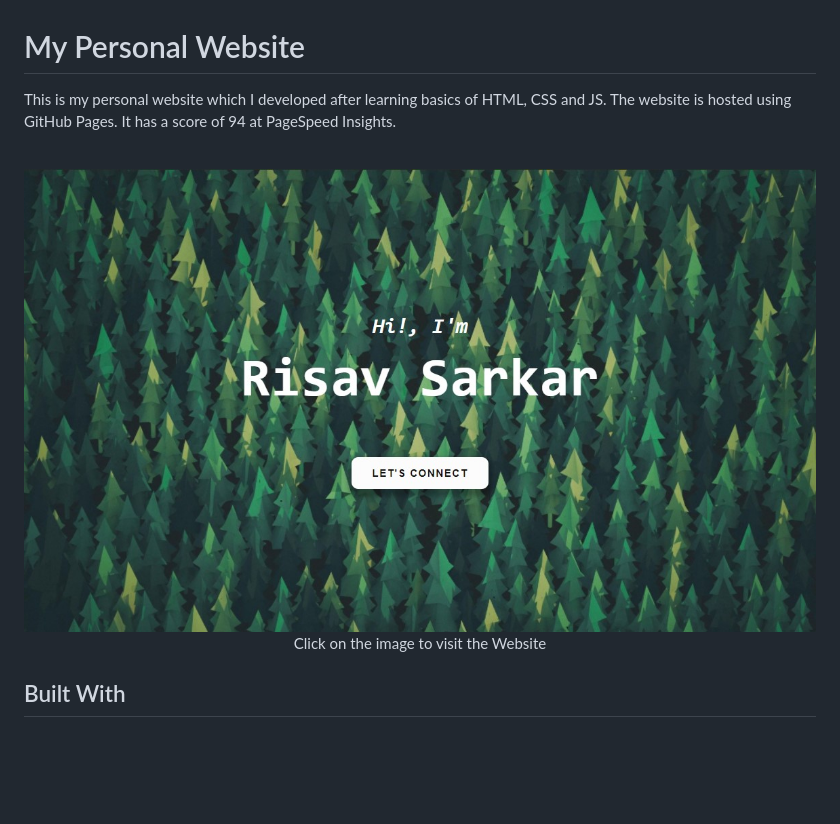
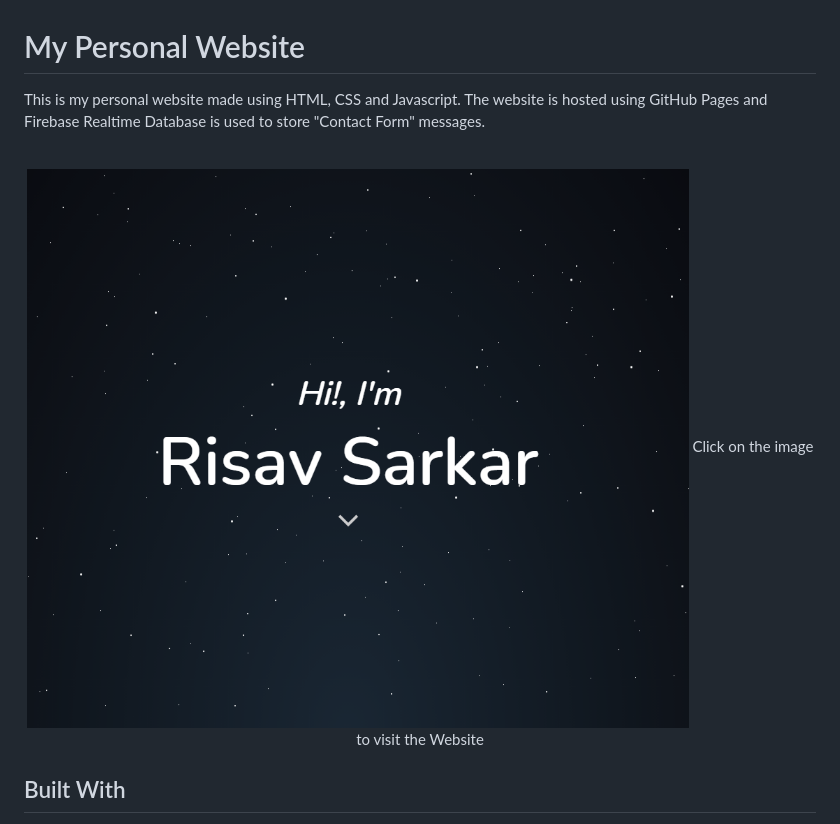
Before and after one commit to risav-sarkar/risav-sarkar.github.io, a Markdown page: README.md, the part around the change. Rendered like a GitHub page; pictures changed too: img/Website_thumbnail.jpg (deleted), img/Website_thumbnail.png (added); blank space fills up the shorter version.

```diff
--- a/README.md
+++ b/README.md
@@ -1,11 +1,11 @@
 # My Personal Website
 
-This is my personal website which I developed after learning basics of HTML, CSS and JS. The website is hosted using GitHub Pages. It has a score of 94 at PageSpeed Insights.
+This is my personal website made using HTML, CSS and Javascript. The website is hosted using GitHub Pages and Firebase Realtime Database is used to store "Contact Form" messages.
 
 <br />
 <p align="center">
   <a href="https://risav-sarkar.github.io/" target="_blank">
-    <img src="img/Website_thumbnail.jpg">
+    <img src="img/Website_thumbnail.png">
   </a>
   Click on the image to visit the Website
 </p>
```
Also changed, not shown: img/sample2.jpg (deleted), img/sample3.jpg (deleted), 1 other file.
